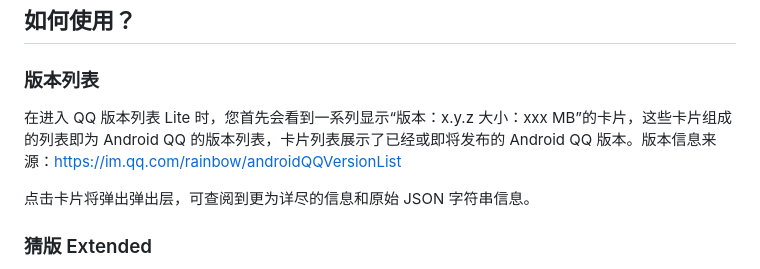
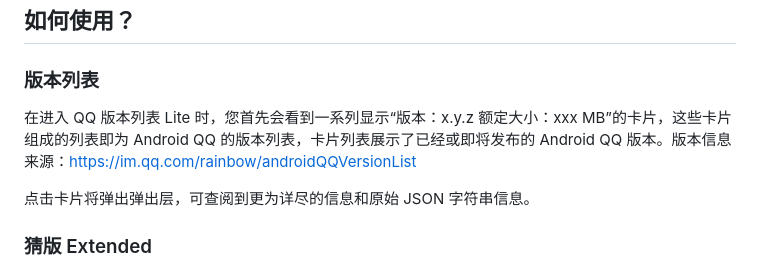
Before and after one commit to ArcticFoxPro/QQVersionListTool-WeChatMiniProgram, a Markdown page: README.md, the part around the change. GitHub-like rendering.

Commit message:
更新 README.md

```diff
--- a/README.md
+++ b/README.md
@@ -57,7 +57,7 @@ QQ 版本列表 Lite for WeChat MiniProgram 是一个使用 TDesign 组件库构
 
 ### 版本列表
 
-在进入 QQ 版本列表 Lite 时，您首先会看到一系列显示“版本：x.y.z 大小：xxx MB”的卡片，这些卡片组成的列表即为 Android QQ 的版本列表，卡片列表展示了已经或即将发布的 Android QQ 版本。版本信息来源：https://im.qq.com/rainbow/androidQQVersionList
+在进入 QQ 版本列表 Lite 时，您首先会看到一系列显示“版本：x.y.z 额定大小：xxx MB”的卡片，这些卡片组成的列表即为 Android QQ 的版本列表，卡片列表展示了已经或即将发布的 Android QQ 版本。版本信息来源：https://im.qq.com/rainbow/androidQQVersionList
 
 点击卡片将弹出弹出层，可查阅到更为详尽的信息和原始 JSON 字符串信息。
 
```
